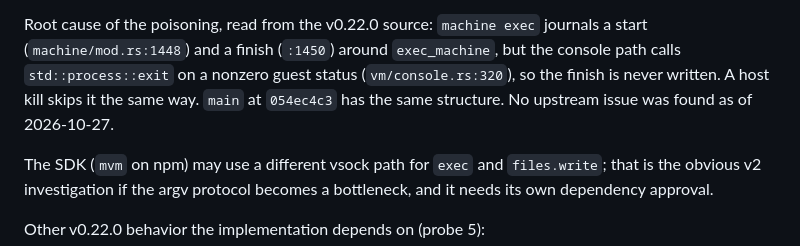
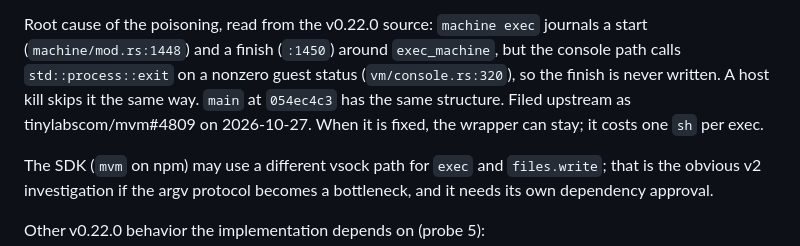
Before and after one commit to nearai/nearai-red-sandbox, a Markdown page: docs/specs/2026-10-27-sandboxed-opencode-design.md, the part around the change. Drawn GitHub-style.

Commit message:
Link the upstream mvm issue
Co-Authored-By: Claude Opus 5.5 <noreply@anthropic.com>

```diff
--- a/docs/specs/2026-10-27-sandboxed-opencode-design.md
+++ b/docs/specs/2026-10-27-sandboxed-opencode-design.md
@@ -106,8 +106,9 @@ Root cause of the poisoning, read from the v0.22.0 source: `machine exec`
 journals a start (`machine/mod.rs:1448`) and a finish (`:1450`) around
 `exec_machine`, but the console path calls `std::process::exit` on a nonzero
 guest status (`vm/console.rs:320`), so the finish is never written. A host
-kill skips it the same way. `main` at `054ec4c3` has the same structure. No
-upstream issue was found as of 2026-10-27.
+kill skips it the same way. `main` at `054ec4c3` has the same structure. Filed
+upstream as tinylabscom/mvm#4809 on 2026-10-27. When it is fixed, the
+wrapper can stay; it costs one `sh` per exec.
 
 The SDK (`mvm` on npm) may use a different vsock path for `exec` and
 `files.write`; that is the obvious v2 investigation if the argv protocol
```
